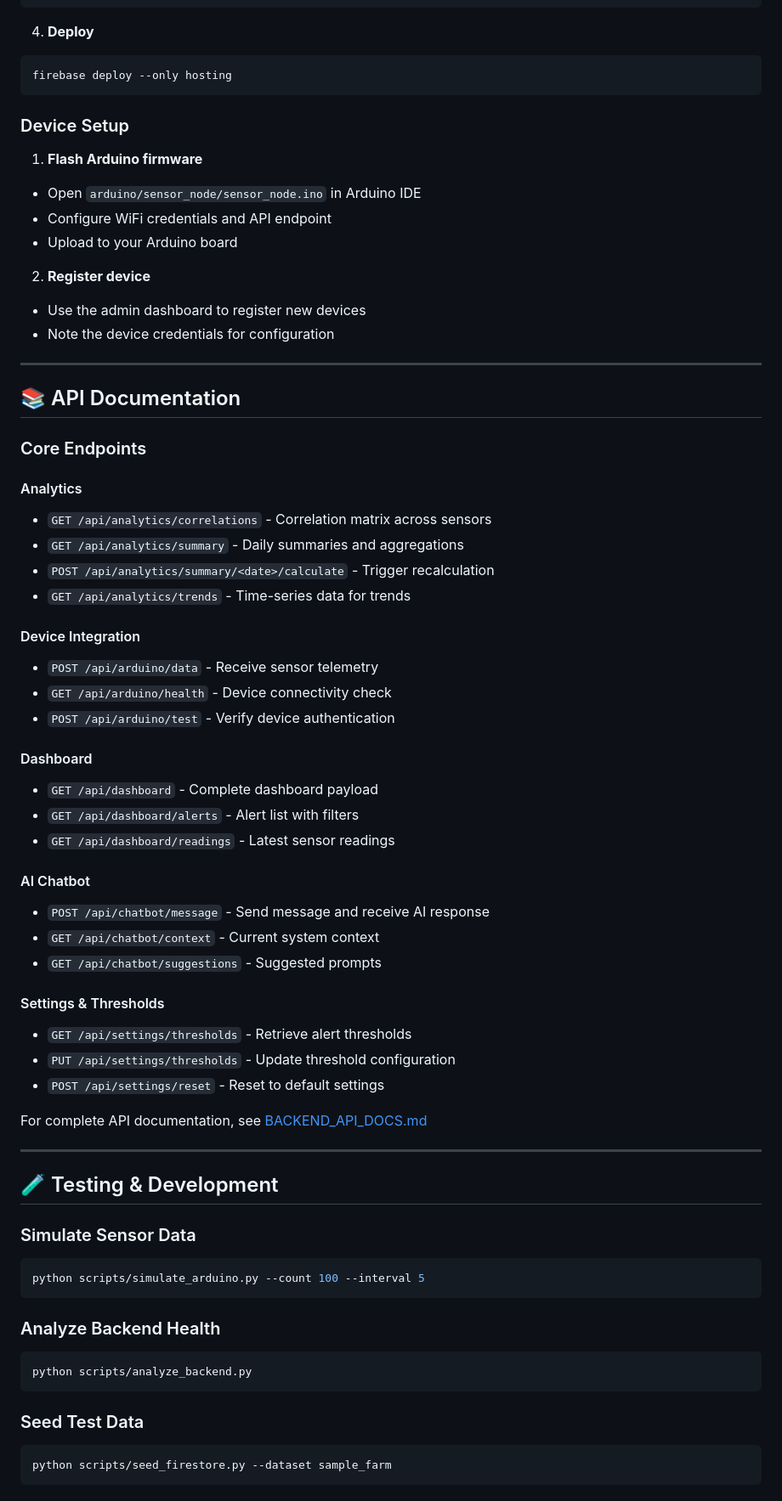
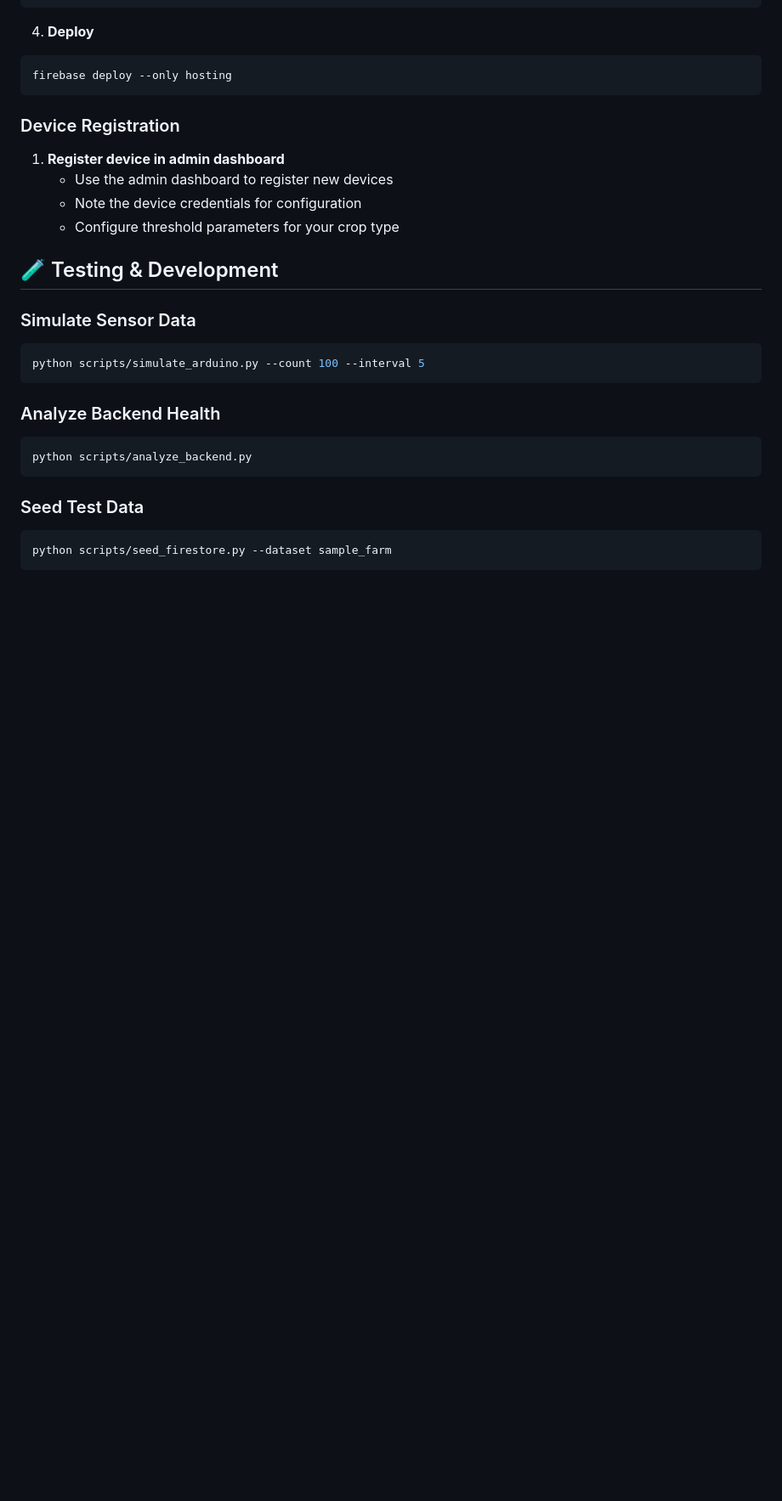
Before and after one commit to AtharvSabde/Cropverse, a Markdown page: README.md, the part around one of its changes. Shown at 85% size. Rendered like a GitHub page; blank space fills up the shorter version.

````diff
--- a/README.md
+++ b/README.md
@@ -153,52 +221,13 @@ firebase serve
 firebase deploy --only hosting
 ```
 
-### Device Setup
+### Device Registration
 
-1. **Flash Arduino firmware**
-- Open `arduino/sensor_node/sensor_node.ino` in Arduino IDE
-- Configure WiFi credentials and API endpoint
-- Upload to your Arduino board
+1. **Register device in admin dashboard**
+   - Use the admin dashboard to register new devices
+   - Note the device credentials for configuration
+   - Configure threshold parameters for your crop type
 
-2. **Register device**
-- Use the admin dashboard to register new devices
-- Note the device credentials for configuration
-
----
-
-## 📚 API Documentation
-
-### Core Endpoints
-
-#### Analytics
-- `GET /api/analytics/correlations` - Correlation matrix across sensors
-- `GET /api/analytics/summary` - Daily summaries and aggregations
-- `POST /api/analytics/summary/<date>/calculate` - Trigger recalculation
-- `GET /api/analytics/trends` - Time-series data for trends
-
-#### Device Integration
-- `POST /api/arduino/data` - Receive sensor telemetry
-- `GET /api/arduino/health` - Device connectivity check
-- `POST /api/arduino/test` - Verify device authentication
-
-#### Dashboard
-- `GET /api/dashboard` - Complete dashboard payload
-- `GET /api/dashboard/alerts` - Alert list with filters
-- `GET /api/dashboard/readings` - Latest sensor readings
-
-#### AI Chatbot
-- `POST /api/chatbot/message` - Send message and receive AI response
-- `GET /api/chatbot/context` - Current system context
-- `GET /api/chatbot/suggestions` - Suggested prompts
-
-#### Settings & Thresholds
-- `GET /api/settings/thresholds` - Retrieve alert thresholds
-- `PUT /api/settings/thresholds` - Update threshold configuration
-- `POST /api/settings/reset` - Reset to default settings
-
-For complete API documentation, see [BACKEND_API_DOCS.md](docs/BACKEND_API_DOCS.md)
-
----
 
 ## 🧪 Testing & Development
 
````
Also changed, not shown: other parts of README.md (+98 -62 lines).
